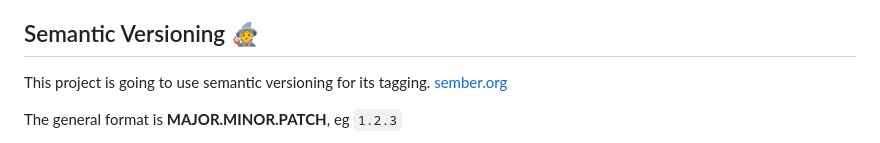
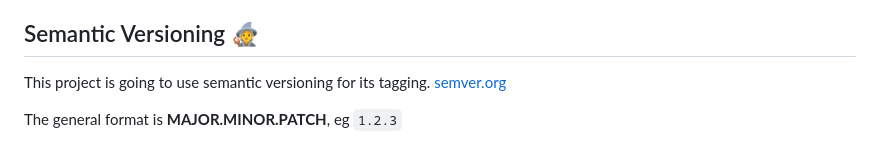
Before and after one commit to mkmacd/terraform-beginner-bootcamp-2023, a Markdown page: journal/Week0.md, the part around the change. Rendered like a GitHub page.

Commit message:
Update Week0.md - fix typo sember > semver

````diff
--- a/journal/Week0.md
+++ b/journal/Week0.md
@@ -33,7 +33,7 @@
 ## Semantic Versioning :mage:
 
 This project is going to use semantic versioning for its tagging.
-[sember.org](https://semver.org/)
+[semver.org](https://semver.org/)
 
 The general format is **MAJOR.MINOR.PATCH**, eg ```1.2.3```
 
````
